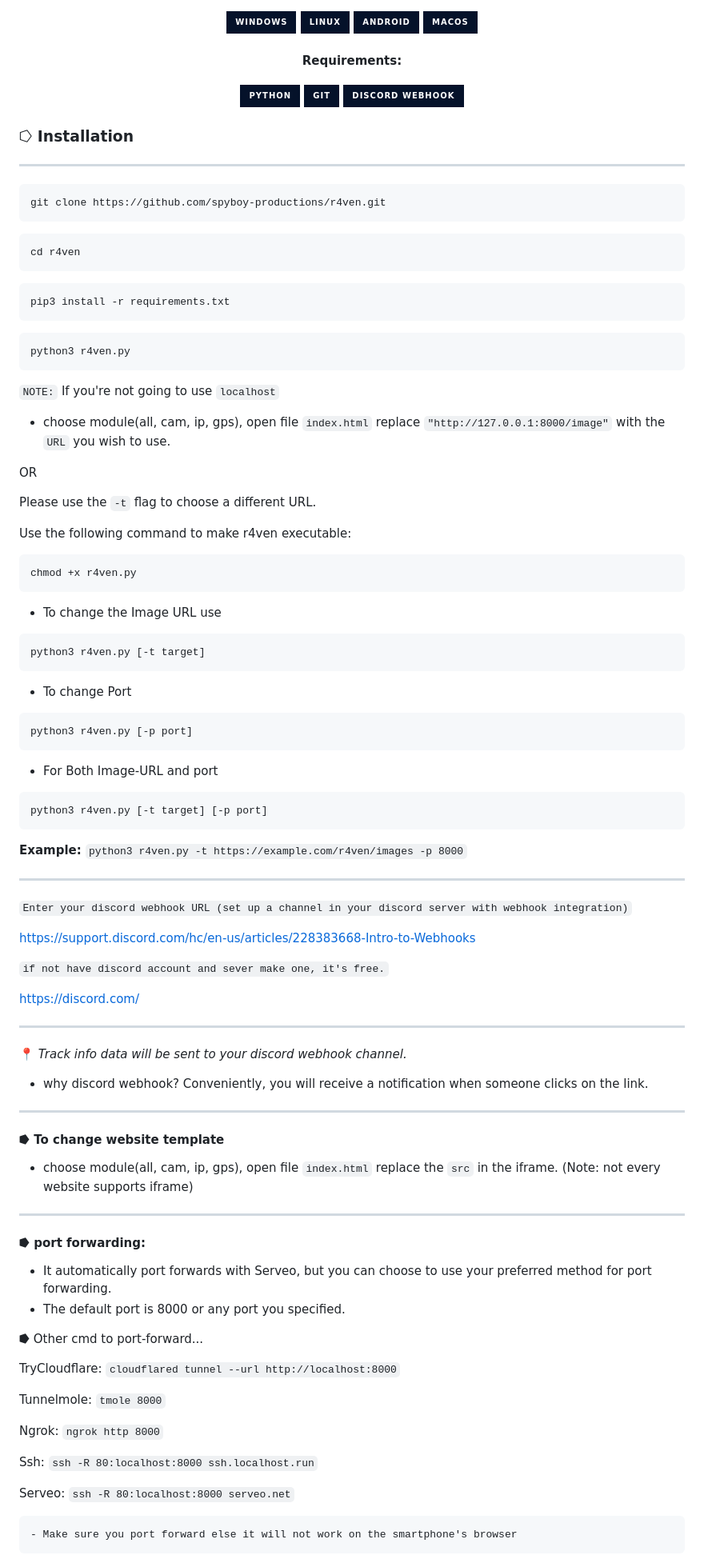
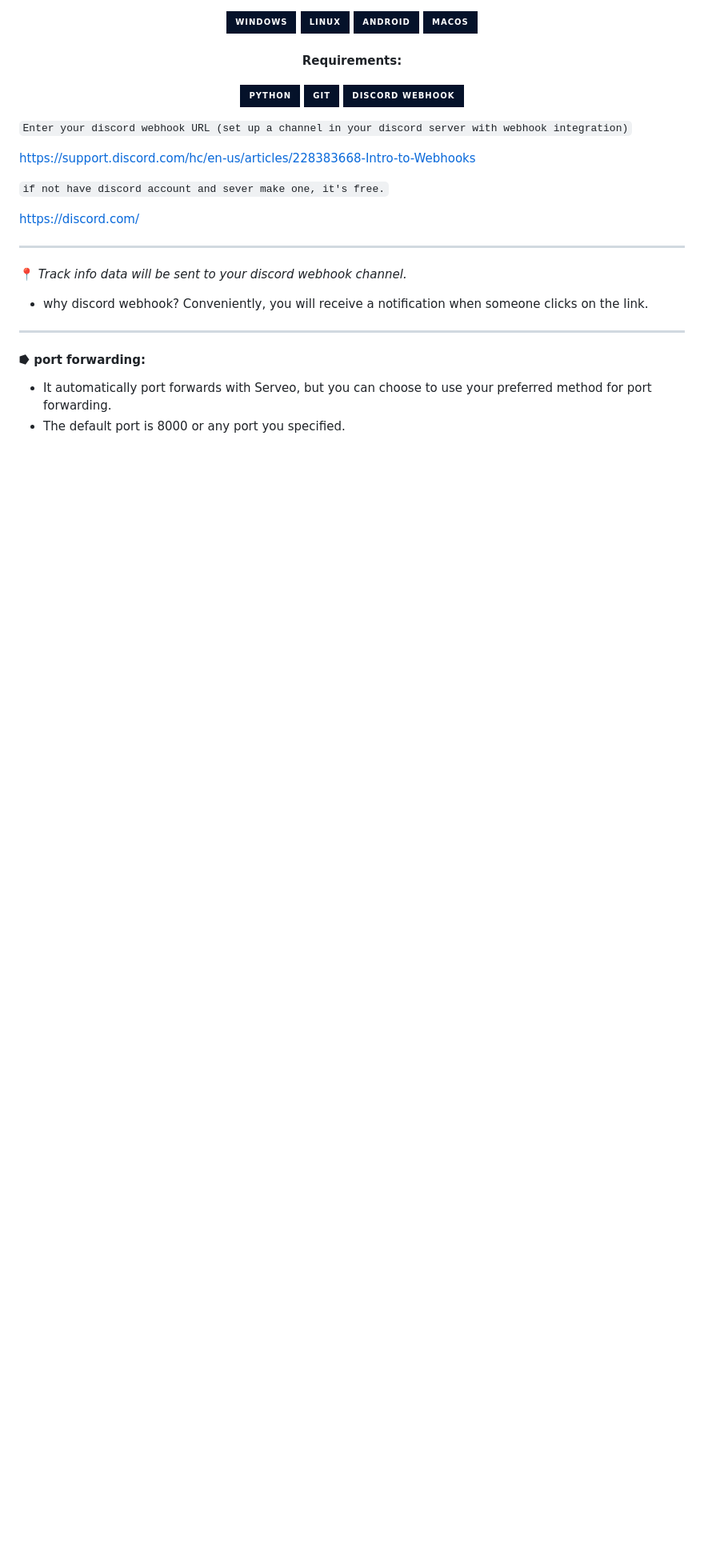
Before and after one commit to Urmi-Vora/G4ze, a Markdown page: README.md, the part around one of its changes. Shown at 80% size. Rendered like a GitHub page; badges without logos; blank space fills up the shorter version.

````diff
--- a/README.md
+++ b/README.md
@@ -84,50 +84,6 @@ Requirements:
 <img src="https://img.shields.io/badge/Discord webhook-05122A?style=for-the-badge&logo=discord">
 </h4>
 
-### ⭔ Installation
----
-
-```
-git clone https://github.com/spyboy-productions/r4ven.git
-```
-```
-cd r4ven
-```
-```
-pip3 install -r requirements.txt
-```
-```
-python3 r4ven.py
-```
-
-`NOTE:` If you're not going to use `localhost`
-- choose module(all, cam, ip, gps), open file `index.html` replace `"http://127.0.0.1:8000/image"` with the `URL` you wish to use.
-
-OR
-
-Please use the `-t` flag to choose a different URL.
-
-Use the following command to make r4ven executable:
-
-```
-chmod +x r4ven.py
-```
-- To change the Image URL use
-```
-python3 r4ven.py [-t target]
-```
-- To change Port
-```
-python3 r4ven.py [-p port]
-```
-- For Both Image-URL and port
-```
-python3 r4ven.py [-t target] [-p port]
-```
-
-**Example:** `python3 r4ven.py -t https://example.com/r4ven/images -p 8000`
-
----
 
 ```Enter your discord webhook URL (set up a channel in your discord server with webhook integration)```
 
@@ -145,31 +101,7 @@ https://discord.com/
 
 ---
 
-#### ⭓ To change website template
-
-- choose module(all, cam, ip, gps), open file `index.html` replace the `src` in the iframe. (Note: not every website supports iframe)
-
----
-
 #### ⭓ port forwarding:
 
 - It automatically port forwards with Serveo, but you can choose to use your preferred method for port forwarding.
 - The default port is 8000 or any port you specified.
-
-⭓ Other cmd to port-forward...
-
-TryCloudflare: `cloudflared tunnel --url http://localhost:8000`
-
-Tunnelmole: `tmole 8000`
-
-Ngrok: `ngrok http 8000`
-
-Ssh: `ssh -R 80:localhost:8000 ssh.localhost.run`
-
-Serveo: `ssh -R 80:localhost:8000 serveo.net`
-
-```diff
-- Make sure you port forward else it will not work on the smartphone's browser
-```
-
-
````
Also changed, not shown: other parts of README.md (+0 -9 lines).
